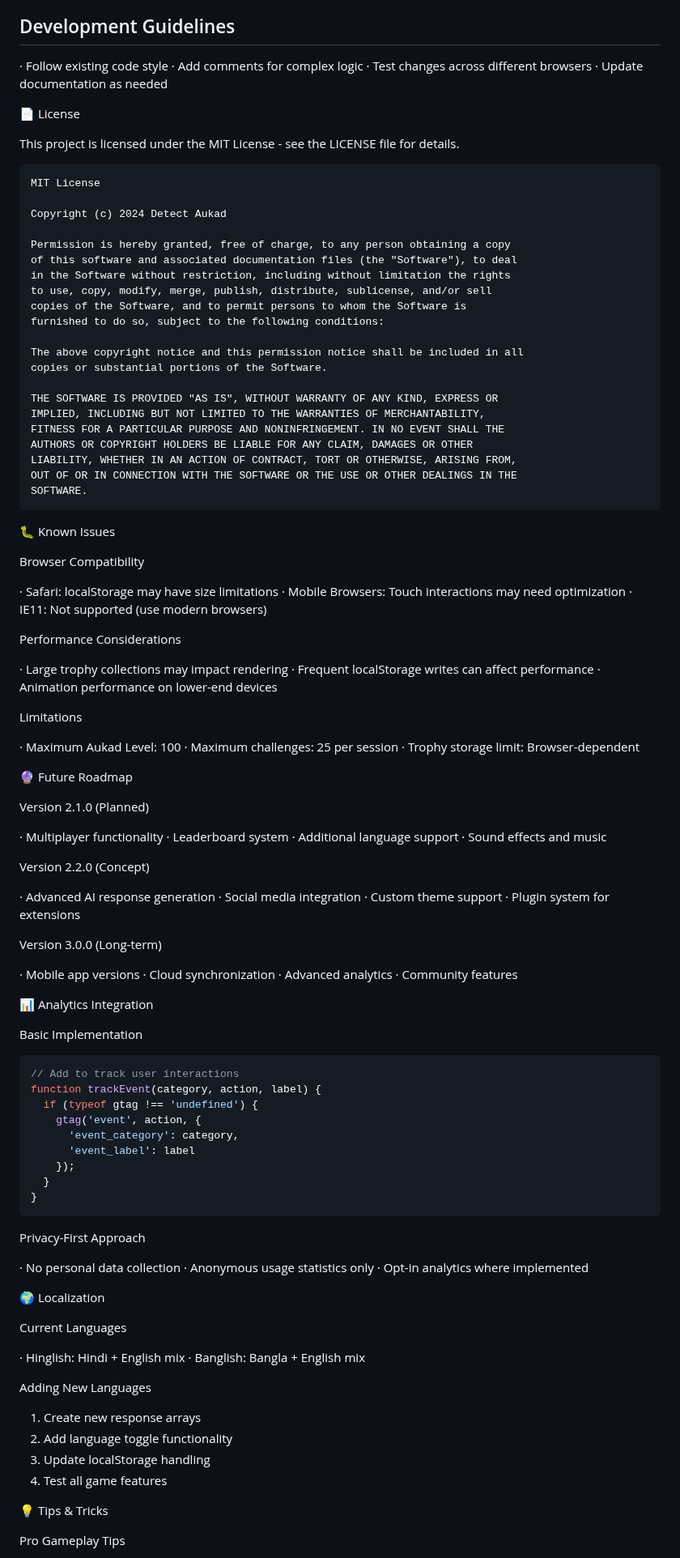
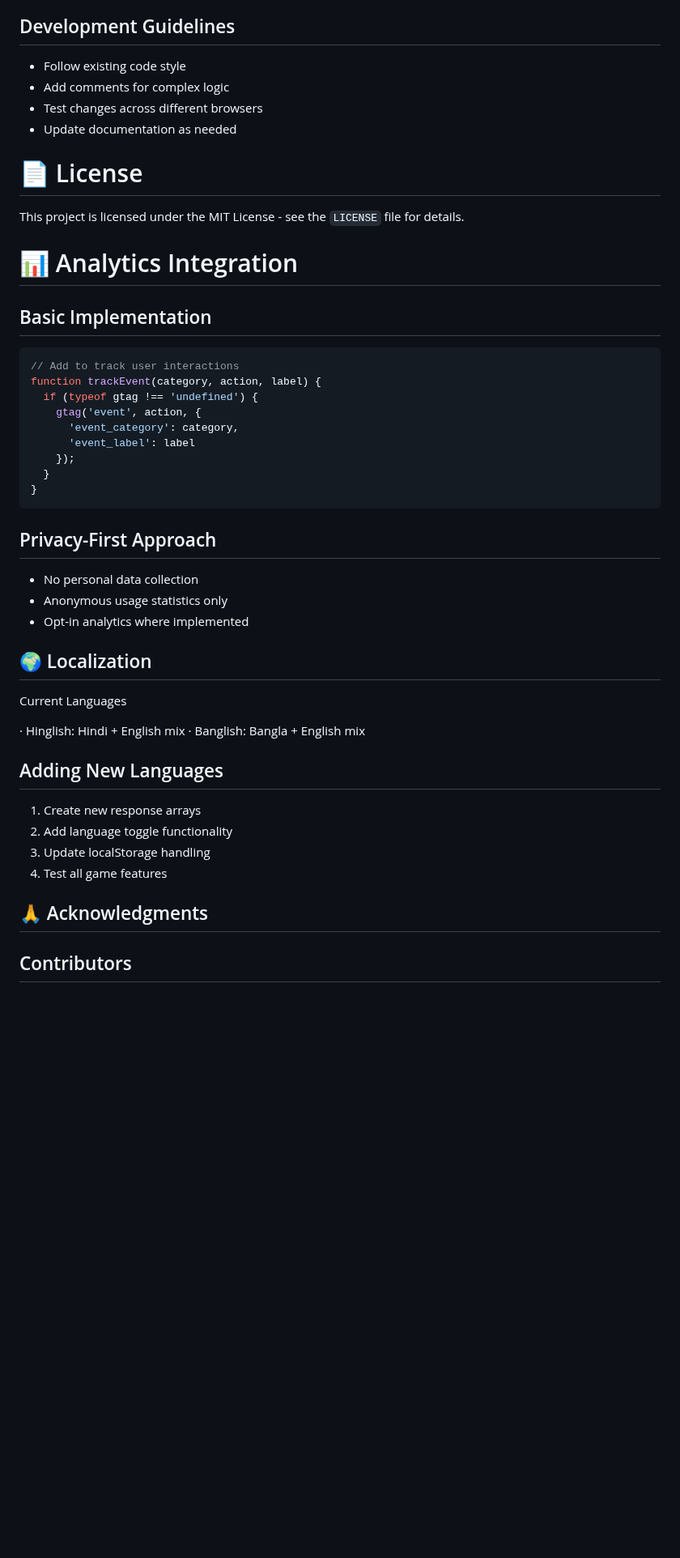
Before and after one commit to aintadev/Detect-Aukad, a Markdown page: README.md, the part around one of its changes. Shown at 81% size. Rendered like a GitHub page; blank space fills up the shorter version.

````diff
--- a/README.md
+++ b/README.md
@@ -201,85 +190,18 @@ We love contributions! Here's how you can help:
 
 ## Development Guidelines
 
-· Follow existing code style
-· Add comments for complex logic
-· Test changes across different browsers
-· Update documentation as needed
+- Follow existing code style
+- Add comments for complex logic
+- Test changes across different browsers
+- Update documentation as needed
 
-📄 License
+# 📄 License
 
-This project is licensed under the MIT License - see the LICENSE file for details.
+This project is licensed under the MIT License - see the `LICENSE` file for details.
 
-```
-MIT License
+# 📊 Analytics Integration
 
-Copyright (c) 2024 Detect Aukad
-
-Permission is hereby granted, free of charge, to any person obtaining a copy
-of this software and associated documentation files (the "Software"), to deal
-in the Software without restriction, including without limitation the rights
-to use, copy, modify, merge, publish, distribute, sublicense, and/or sell
-copies of the Software, and to permit persons to whom the Software is
-furnished to do so, subject to the following conditions:
-
-The above copyright notice and this permission notice shall be included in all
-copies or substantial portions of the Software.
-
-THE SOFTWARE IS PROVIDED "AS IS", WITHOUT WARRANTY OF ANY KIND, EXPRESS OR
-IMPLIED, INCLUDING BUT NOT LIMITED TO THE WARRANTIES OF MERCHANTABILITY,
-FITNESS FOR A PARTICULAR PURPOSE AND NONINFRINGEMENT. IN NO EVENT SHALL THE
-AUTHORS OR COPYRIGHT HOLDERS BE LIABLE FOR ANY CLAIM, DAMAGES OR OTHER
-LIABILITY, WHETHER IN AN ACTION OF CONTRACT, TORT OR OTHERWISE, ARISING FROM,
-OUT OF OR IN CONNECTION WITH THE SOFTWARE OR THE USE OR OTHER DEALINGS IN THE
-SOFTWARE.
-```
-
-🐛 Known Issues
-
-Browser Compatibility
-
-· Safari: localStorage may have size limitations
-· Mobile Browsers: Touch interactions may need optimization
-· IE11: Not supported (use modern browsers)
-
-Performance Considerations
-
-· Large trophy collections may impact rendering
-· Frequent localStorage writes can affect performance
-· Animation performance on lower-end devices
-
-Limitations
-
-· Maximum Aukad Level: 100
-· Maximum challenges: 25 per session
-· Trophy storage limit: Browser-dependent
-
-🔮 Future Roadmap
-
-Version 2.1.0 (Planned)
-
-· Multiplayer functionality
-· Leaderboard system
-· Additional language support
-· Sound effects and music
-
-Version 2.2.0 (Concept)
-
-· Advanced AI response generation
-· Social media integration
-· Custom theme support
-· Plugin system for extensions
-
-Version 3.0.0 (Long-term)
-
-· Mobile app versions
-· Cloud synchronization
-· Advanced analytics
-· Community features
-
-📊 Analytics Integration
-
-Basic Implementation
+## Basic Implementation
 
 ```javascript
 // Add to track user interactions
@@ -293,27 +215,27 @@ function trackEvent(category, action, label) {
 }
 ```
 
-Privacy-First Approach
+## Privacy-First Approach
 
-· No personal data collection
-· Anonymous usage statistics only
-· Opt-in analytics where implemented
+- No personal data collection
+- Anonymous usage statistics only
+- Opt-in analytics where implemented
 
-🌍 Localization
+## 🌍 Localization
 
 Current Languages
 
 · Hinglish: Hindi + English mix
 · Banglish: Bangla + English mix
 
-Adding New Languages
+## Adding New Languages
 
 1. Create new response arrays
 2. Add language toggle functionality
 3. Update localStorage handling
 4. Test all game features
 
-💡 Tips & Tricks
+## 🙏 Acknowledgments
 
-Pro Gameplay Tips
+## Contributors
 
````
Also changed, not shown: other parts of README.md (+42 -92 lines).
